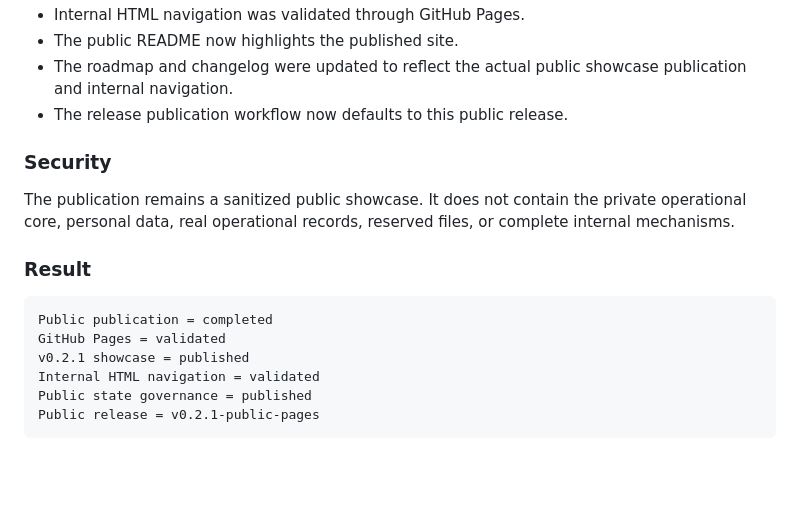
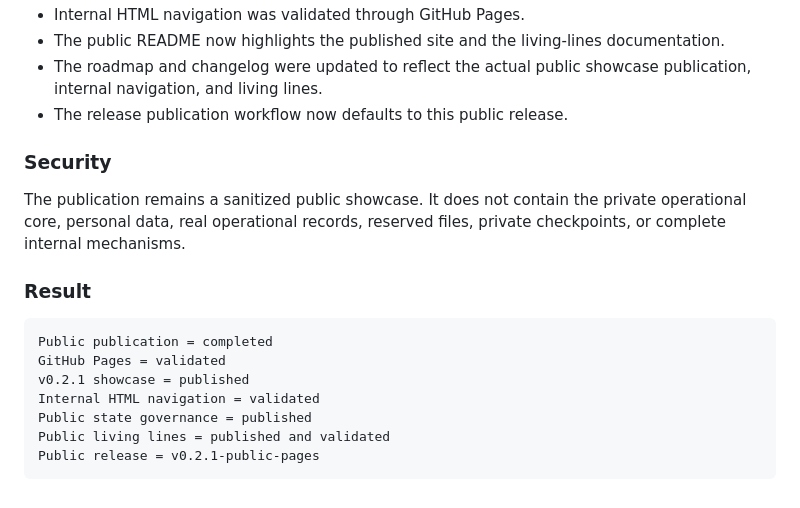
Before and after one commit to proftectiagocosta-hash/cerebro-tendoshk-public, a Markdown page: docs/releases/v0.2.1-public-pages.md, the part around one of its changes. Rendered like a GitHub page; blank space fills up the shorter version.

````diff
--- a/docs/releases/v0.2.1-public-pages.md
+++ b/docs/releases/v0.2.1-public-pages.md
@@ -65,11 +72,11 @@ It keeps conceptual version `0.2.0` as the foundation for public continuity gove
 - Internal HTML navigation was validated through GitHub Pages.
-- The public README now highlights the published site.
-- The roadmap and changelog were updated to reflect the actual public showcase publication and internal navigation.
+- The public README now highlights the published site and the living-lines documentation.
+- The roadmap and changelog were updated to reflect the actual public showcase publication, internal navigation, and living lines.
 - The release publication workflow now defaults to this public release.
 
 ### Security
 
-The publication remains a sanitized public showcase. It does not contain the private operational core, personal data, real operational records, reserved files, or complete internal mechanisms.
+The publication remains a sanitized public showcase. It does not contain the private operational core, personal data, real operational records, reserved files, private checkpoints, or complete internal mechanisms.
 
 ### Result
 
@@ -79,5 +86,6 @@ GitHub Pages = validated
 v0.2.1 showcase = published
 Internal HTML navigation = validated
 Public state governance = published
+Public living lines = published and validated
 Public release = v0.2.1-public-pages
 ```
````
Also changed, not shown: other parts of docs/releases/v0.2.1-public-pages.md (+14 -7 lines).
